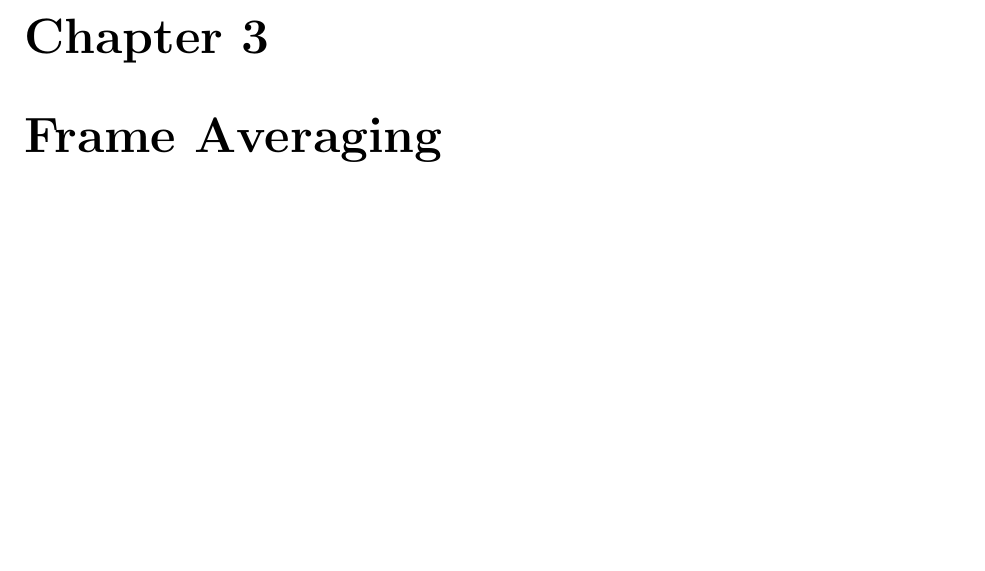
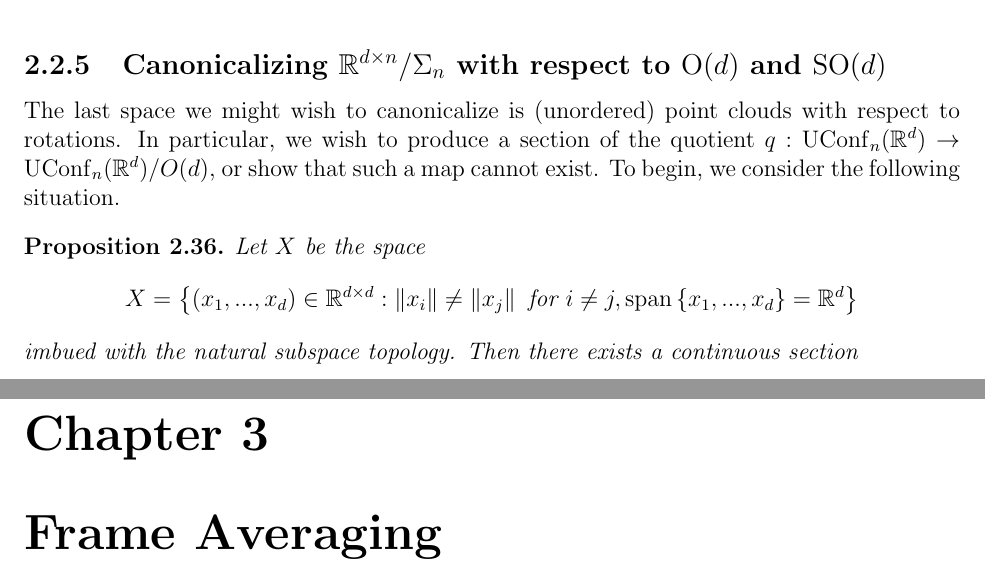
Before and after one commit to nkenschaft/cmu-ms-thesis, a LaTeX thesis (notes/notes.tex, which reads mathmacros.sty, notes/canonicalizing-point-clouds-rotations.tex): part of page 40 of 42 before the commit and two parts of pages 40 and 41 of 43 after it, the two joined at a grey line, cut at the place of the change, the shorter picture padded with empty space. Compiled offline with pdfLaTeX.

Commit message:
EOD 6/17

```diff
--- a/mathmacros.sty
+++ b/mathmacros.sty
@@ -82,6 +82,7 @@
 \newcommand{\tor}{\text{ or }}
 \newcommand{\tand}{\text{ and }}
 \newcommand{\st}{\text{ s.t. }}
+\newcommand{\tfor}{\text{ for }}
 
 
 % set theory %
--- /dev/null
+++ b/notes/canonicalizing-point-clouds-rotations.tex
@@ -0,0 +1,13 @@
+\subsection{Canonicalizing $\R^{d \times n}/\Sigma_n$ with respect to $\O(d)$ and $\SO(d)$}\label{sec:canonicalizing-point-clouds-rotations}
+The last space we might wish to canonicalize is (unordered) point clouds with respect to rotations.
+In particular, we wish to produce a section of the quotient $q : \UConf_n(\R^d) \to \UConf_n(\R^d) / O(d)$, or show that such a map cannot exist.
+To begin, we consider the following situation.
+
+\begin{proposition}
+    Let $X$ be the space
+    \[
+    X = \set{(x_1,...,x_d) \in \R^{d \times d} : \norm{x_i} \neq \norm{x_j} \tfor i \neq j, \Span\set{x_1,...,x_d} = \R^d}
+    \]
+    imbued with the natural subspace topology.
+    Then there exists a continuous section
+\end{proposition}
--- a/notes/notes.tex
+++ b/notes/notes.tex
@@ -47,6 +47,7 @@
 \include{secat-bounds}
 \include{canonicalizing-matrices-rotations}
 \include{canonicalizing-matrices-permutations}
+\include{canonicalizing-point-clouds-rotations}
 
 \chapter{Frame Averaging}\label{ch:frame-averaging}
 
```
Also changed, not shown: notes/notes.pdf.
